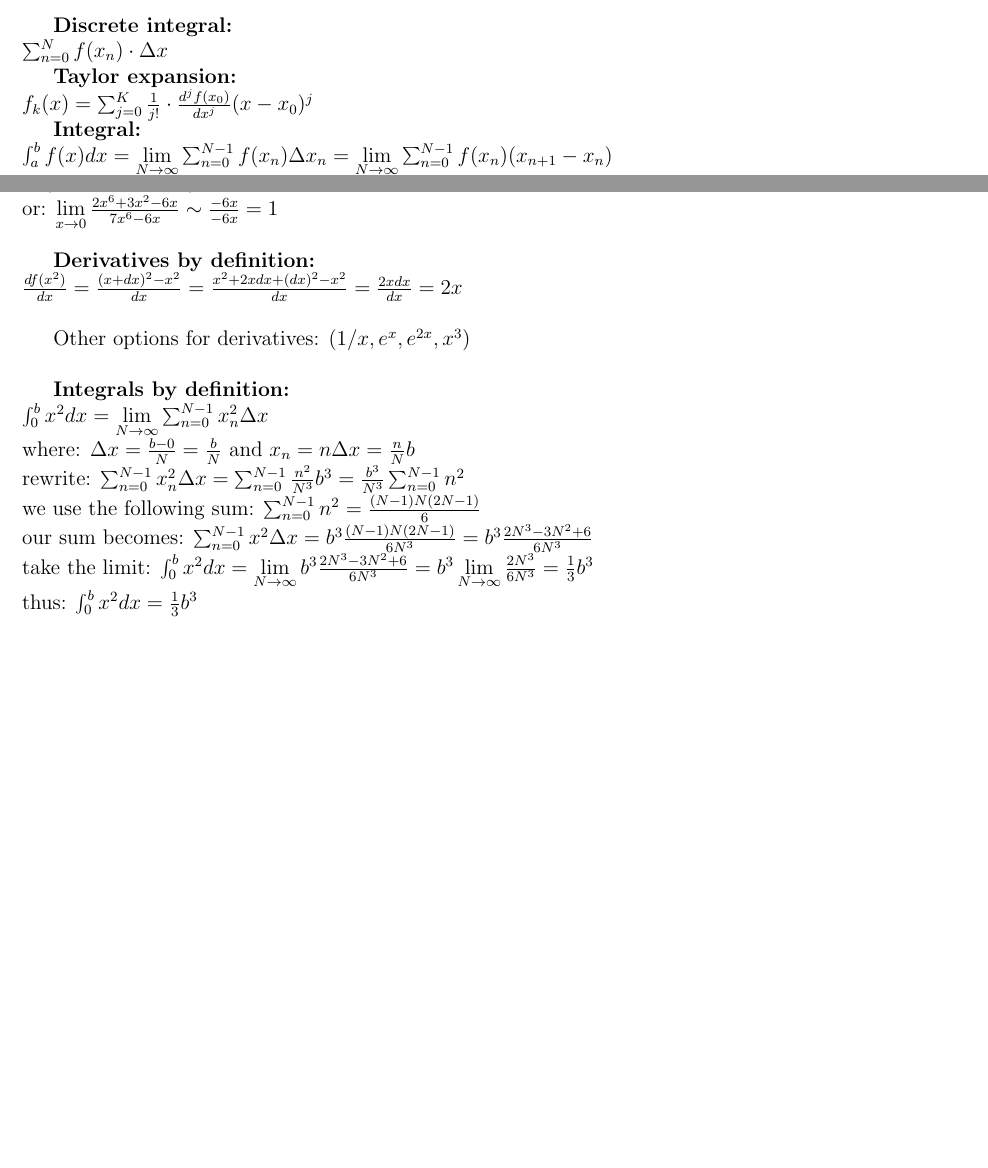
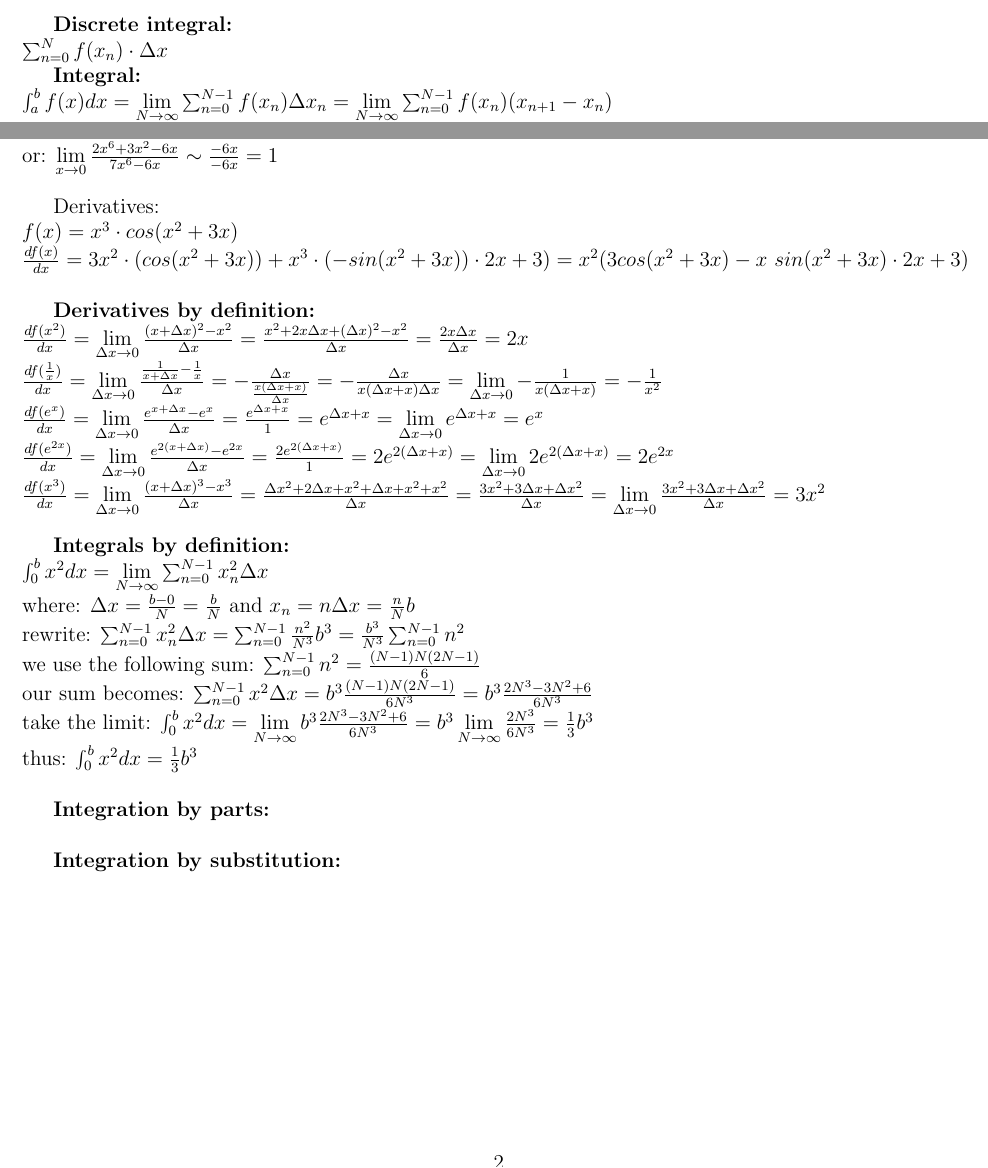
Before and after one commit to Dibido/Calculus, a LaTeX document (Calculus Cheatsheet.tex): two parts of pages 1 and 2 of 2, joined at a grey line, cut so that both start at the same text, the shorter picture padded with empty space. Compiled offline with pdfLaTeX.

Commit message:
added more derivatives by definition examples

```diff
--- a/Calculus Cheatsheet.tex
+++ b/Calculus Cheatsheet.tex
@@ -34,9 +34,6 @@
 
 	\textbf{Discrete integral:}\\
 	$\sum_{n = 0}^{N} f(x_n) \cdot \Delta x$
-
-	\textbf{Taylor expansion:}\\
-	$f_k(x) = \sum_{j = 0}^{K} \frac{1}{j!} \cdot \frac{d^j f(x_0)}{dx^j}(x - x_0)^j$
 
 	\textbf{Integral:}\\
 	$\int_{a}^{b} f(x) dx = \lim\limits_{N \to \infty} \sum_{n = 0}^{N - 1} f(x_n) \Delta x_n = \lim\limits_{N \to \infty} \sum_{n = 0}^{N - 1} f(x_n)(x_{n+1} - x_n)$\\
@@ -89,10 +84,16 @@
 	$\lim\limits_{n \to 0} \frac{3n^3 + 1}{4n^3+n^3+n} = \lim\limits_{n \to 0} \frac{3n^3}{4n^3} = \lim\limits_{n \to \infty} \frac{3}{4} = \frac{3}{4}$\\
 	or: $\lim\limits_{x \to 0} \frac{2x^6 + 3x^2 - 6x}{7x^6 - 6x} \sim \frac{-6x}{-6x} = 1$\\
 
+	Derivatives:\\
+	$f(x) = x^3 \cdot cos (x^2 + 3x)$\\\
+	$\frac{df(x)}{dx} = 3x^2 \cdot (cos(x^2 + 3x)) + x^3 \cdot (-sin (x^2 + 3x)) \cdot 2x+3) = x^2 (3 cos(x^2+3x) - x \ sin(x^2 + 3x) \cdot 2x + 3)$\\
+
 	\textbf{Derivatives by definition:}\\
-	$\frac{df(x^2)}{dx} = \frac{(x+dx)^2 - x^2}{dx} = \frac{x^2 + 2xdx+ (dx)^2-x^2}{dx} = \frac{2xdx}{dx} = 2x$\\
-
-	Other options for derivatives: $(1/x, e^x, e^{2x}, x^3)$\\
+	$\frac{df(x^2)}{dx} = \lim\limits_{\Delta x \to 0}\frac{(x+\Delta x)^2 - x^2}{\Delta x} = \frac{x^2 + 2x \Delta x+ (\Delta x)^2-x^2}{\Delta x} = \frac{2x \Delta x}{ \Delta x} = 2x$\\
+	$\frac{df(\frac{1}{x})}{dx} = \lim\limits_{\Delta x \to 0} \frac{\frac{1}{x + \Delta x} - \frac{1}{x}}{\Delta x} = - \frac{\Delta x}{\frac{x (\Delta x + x)}{\Delta x}} = - \frac{\Delta x}{x (\Delta x + x) \Delta x} = \lim\limits_{\Delta x \to 0} -\frac{1}{x (\Delta x + x)} = -\frac{1}{x^2}$\\
+	$\frac{df(e^x)}{dx} = \lim\limits_{\Delta x \to 0} \frac{e^{x+\Delta x} - e^x}{\Delta x} = \frac{e^{\Delta x + x}}{1} = e^{\Delta x + x} = \lim\limits_{\Delta x \to 0} e^{\Delta x + x} = e^x$\\
+	$\frac{df(e^{2x})}{dx} = \lim\limits_{\Delta x \to 0} \frac{e^{2(x+\Delta x)} - e^{2x}}{\Delta x} = \frac{2e^{2(\Delta x + x)}}{1} = 2e^{2(\Delta x + x)} = \lim\limits_{\Delta x \to 0} 2e^{2(\Delta x + x)} = 2e^{2x}$\\
+	$\frac{df(x^3)}{dx} = \lim\limits_{\Delta x \to 0} \frac{(x+\Delta x)^3 - x^3}{\Delta x} = \frac{\Delta x^2 + 2\Delta x + x^2 + \Delta x + x^2 + x^2}{\Delta x} = \frac{3x^2 + 3\Delta x + \Delta x^2}{\Delta x} = \lim\limits_{\Delta x \to 0} \frac{3x^2 + 3\Delta x + \Delta x^2}{\Delta x} = 3x^2$\\
 
 	\textbf{Integrals by definition:}\\
 	$\int_{0}^{b} x^2dx = \lim\limits_{N \to \infty} \sum_{n = 0}^{N - 1} x^2_n \Delta x$\\
@@ -108,4 +109,8 @@
 	$\int_{0}^{b} x^2 dx = \lim\limits_{N \to \infty} b^3 \frac{2N^3 - 3N^2 + 6}{6N^3} = b^3 \lim\limits_{N \to \infty} \frac{2N^3}{6N^3} = \frac{1}{3}b^3$\\
 	thus: $\int_{0}^{b} x^2 dx = \frac{1}{3} b^3$\\
 
+	\textbf{Integration by parts:}\\
+
+	\textbf{Integration by substitution:}\\
+
 \end{document}
```
Also changed, not shown: Calculus Cheatsheet.pdf, Calculus Cheatsheet.tex (2 more changed lines).
